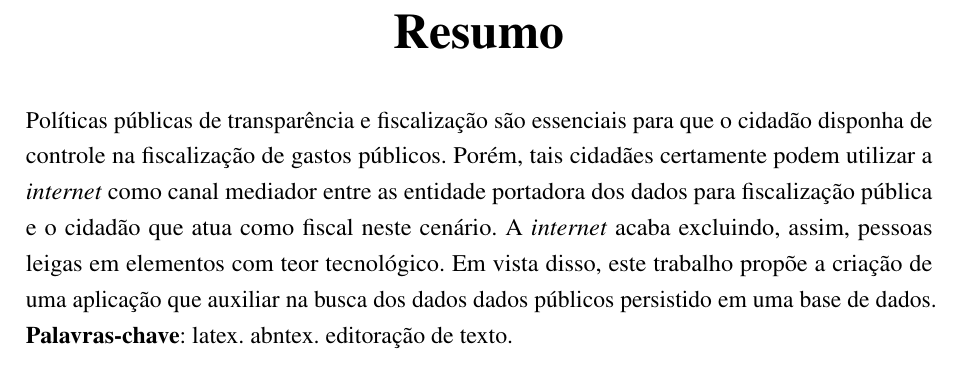
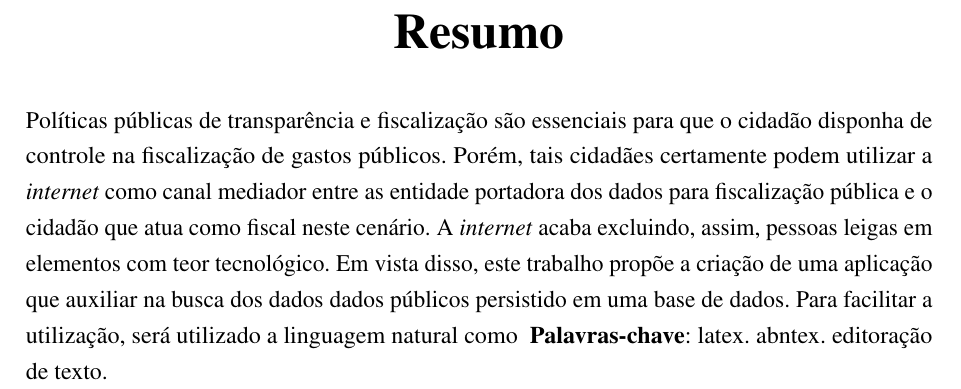
Before and after one commit to nitaicharan/TCC, a LaTeX thesis (Modelo AbnTex2/TCC.tex, which reads Modelo AbnTex2/pretextuais/resumos/rs1.tex): part of page 8 of 28, cut so that both start at the same text. Compiled offline with pdfLaTeX.

Commit message:
Update domingo 02 junho 2019, 22:55:18

```diff
--- a/Modelo AbnTex2/pretextuais/resumos/rs1.tex
+++ b/Modelo AbnTex2/pretextuais/resumos/rs1.tex
@@ -1,2 +1,2 @@
 Políticas públicas de transparência e fiscalização são essenciais para que o cidadão disponha de controle na fiscalização de gastos públicos. Porém, tais cidadães certamente podem utilizar a \textit{internet} como canal mediador entre as entidade portadora dos dados para fiscalização pública e o cidadão que atua como fiscal neste cenário. A \textit{internet} acaba excluindo, assim, pessoas leigas em elementos com teor tecnológico.
-Em vista disso, este trabalho propõe a criação de uma aplicação que auxiliar na busca dos dados dados públicos persistido em uma base de dados.
+Em vista disso, este trabalho propõe a criação de uma aplicação que auxiliar na busca dos dados dados públicos persistido em uma base de dados. Para facilitar a utilização, será utilizado a linguagem natural como
```
Also changed, not shown: Modelo AbnTex2/TCC.pdf, Modelo AbnTex2/imagens/diagact.eps, Modelo AbnTex2/imagens/pretty.eps, 5 other files.
